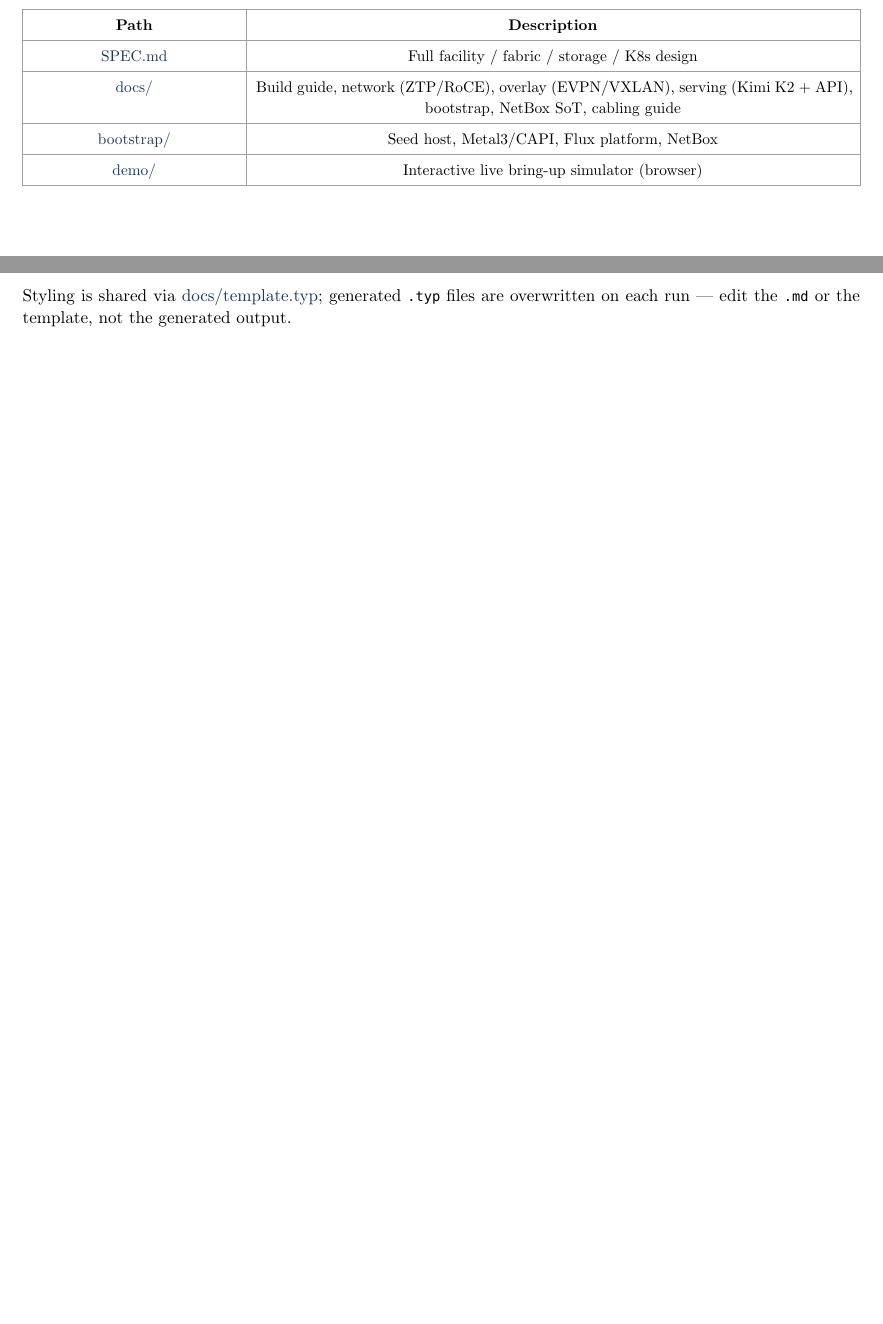
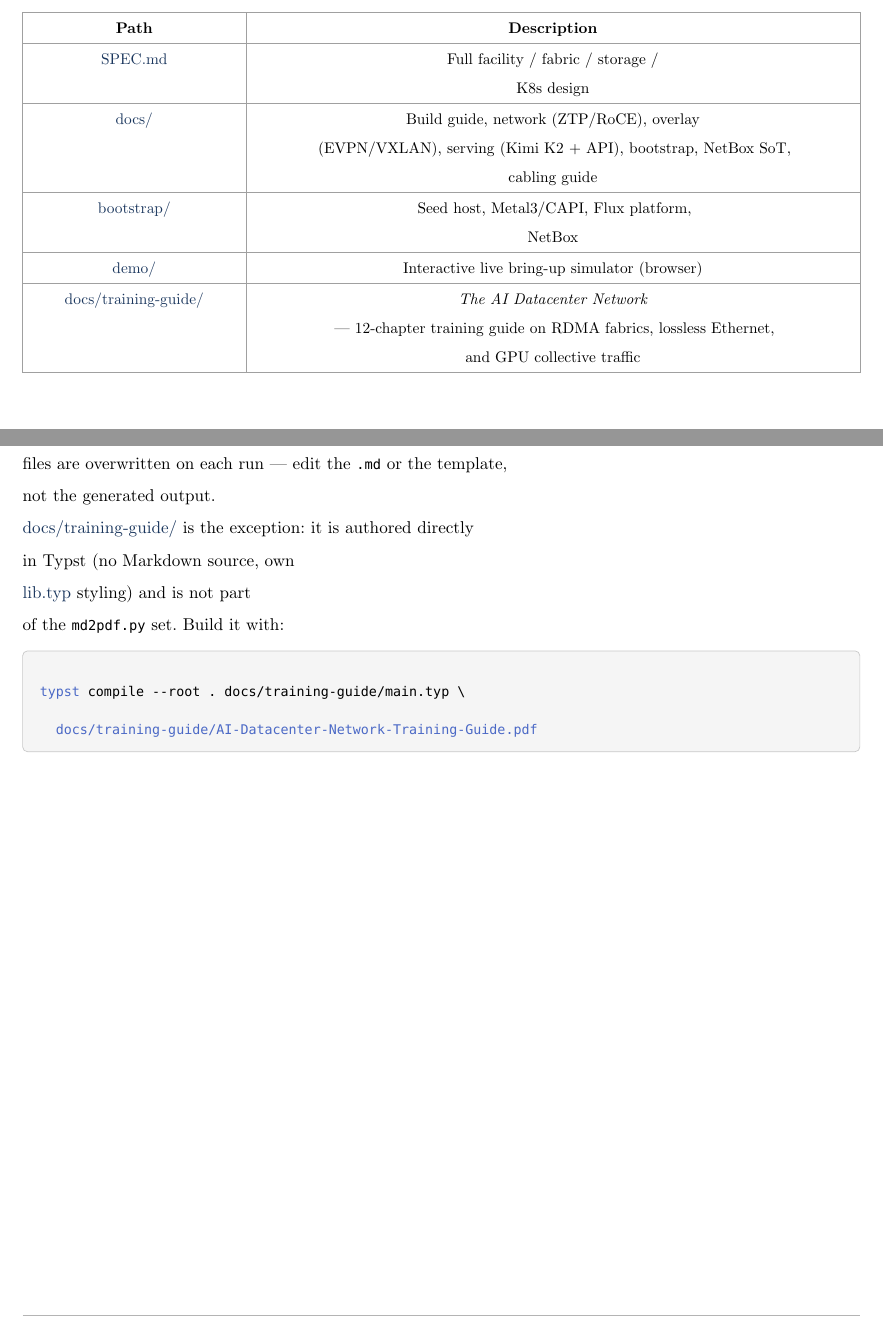
Before and after one commit to RobertBergman/AIDataCenter, a Typst document (README.typ): two parts of pages 3 and 6 of 7, joined at a grey line, cut so that both start at the same text, the shorter picture padded with empty space. The pictures show the PDF file README.pdf that the author committed with the source.

Commit message:
Add the AI Datacenter Network training guide
A 12-chapter Typst training guide for senior enterprise network engineers
moving to AI fabrics: mental model, transport and RDMA, lossless Ethernet
(PFC/ECN), collective traffic patterns, topology, physical plant, host
tuning, observability, orchestration, facilities/DCI, interview prep, and a
learning path.

Authored directly in Typst with its own lib.typ styling, so it is deliberately
outside the md2pdf.py set. Build with:

  typst compile --root . docs/training-guide/main.typ \
    docs/training-guide/AI-Datacenter-Network-Training-Guide.pdf

Also fixes md2pdf.py on Windows: the template import path is now emitted with
as_posix() so generated .typ files do not contain backslash separators.

````diff
--- a/README.typ
+++ b/README.typ
@@ -3,73 +3,169 @@
 #show: doc.with(title: "AIDataCenter", kicker: "AIDATACENTER — OVERVIEW", rev: "2026-07-18")
 
 Specification and bootstrap stack for a #strong[64× NVIDIA B200]
+
 research AI inference cluster.
 
+
+
 = Contents
+
 <contents>
+
 #figure(
+
   align(center)[#table(
+
     columns: (26.67%, 73.33%),
+
     align: (auto,auto,),
+
     table.header([Path], [Description],),
+
     table.hline(),
+
     [#link("SPEC.pdf")[SPEC.md]], [Full facility / fabric / storage /
+
     K8s design],
+
     [#link("docs/")], [Build guide, network (ZTP/RoCE), overlay
+
     (EVPN/VXLAN), serving (Kimi K2 + API), bootstrap, NetBox SoT,
+
     cabling guide],
+
     [#link("bootstrap/")], [Seed host, Metal3/CAPI, Flux platform,
+
     NetBox],
+
     [#link("demo/")], [Interactive live bring-up simulator (browser)],
+
+    [#link("docs/training-guide/")], [#emph[The AI Datacenter Network]
+
+    --- 12-chapter training guide on RDMA fabrics, lossless Ethernet,
+
+    and GPU collective traffic],
+
   )]
+
   , kind: table
+
   )
 
+
+
 = Highlights
+
 <highlights>
+
 - #strong[4 racks:] GPU-1, GPU-2, BOOT, STOR \
+
 - #strong[Fabric:] Arista 7060DX5 rail-optimized 8×400G/node (RoCEv2) \
+
 - #strong[OOB:] Arista 7010TX-48 \
+
 - #strong[Platform:] Kubernetes + NVIDIA GPU Operator + KServe + Ray \
+
 - #strong[Serving:] Kimi K2 Thinking (TP=8 × replicas) behind Envoy
+
   gateway + inference scheduler
+
   (#link("docs/serving.pdf")[docs/serving.md]) \
+
 - #strong[Overlay:] EVPN/VXLAN --- vrf `storage` + vrf `edge` for API
+
   ingress (#link("docs/overlay.pdf")[docs/overlay.md]) \
+
 - #strong[Source of truth:] #link("docs/netbox.pdf")[NetBox] for
+
   inventory, IPAM, and cabling \
+
 - #strong[GitOps:] Flux-managed platform apps (Harbor, Vault,
+
   observability, Redpanda, …)
 
+
+
 = Quick start
+
 <quick-start>
+
 ```bash
+
 # Interactive demo (simulated bootstrap → switches → GPU cluster)
+
 python3 -m http.server 8765 --directory demo
+
 # open http://127.0.0.1:8765
 
+
+
 # Design-time inventory + cabling (no hardware required)
+
 bash bootstrap/scripts/netbox-sync.sh --offline
 
+
+
 # Physical build: docs/build-guide.md → then docs/bootstrap.md + bootstrap/README.md
+
 ```
 
+
+
 = Documentation (PDF)
+
 <documentation-pdf>
+
 Every Markdown doc has a Typst twin + compiled PDF next to it
+
 (e.g.~`docs/build-guide.typ` → `docs/build-guide.pdf`, `README.pdf`).
+
 Regenerate all after editing any `.md` source:
 
+
+
 ```bash
+
 pip install pypandoc-binary   # plus typst CLI on PATH
+
 python3 docs/md2pdf.py        # or: python3 docs/md2pdf.py docs/build-guide.md
+
 ```
 
+
+
 Styling is shared via #link("docs/template.typ")\; generated `.typ`
+
 files are overwritten on each run --- edit the `.md` or the template,
+
 not the generated output.
 
+
+
+#link("docs/training-guide/") is the exception: it is authored directly
+
+in Typst (no Markdown source, own
+
+#link("docs/training-guide/lib.typ")[lib.typ] styling) and is not part
+
+of the `md2pdf.py` set. Build it with:
+
+
+
+```bash
+
+typst compile --root . docs/training-guide/main.typ \
+
+  docs/training-guide/AI-Datacenter-Network-Training-Guide.pdf
+
+```
+
+
+
 = License
+
 <license>
+
 Add a license before production use. Content is provided as-is for
+
 design and operations planning.
````
Also changed, not shown: README.md, README.pdf, 16 other files.
